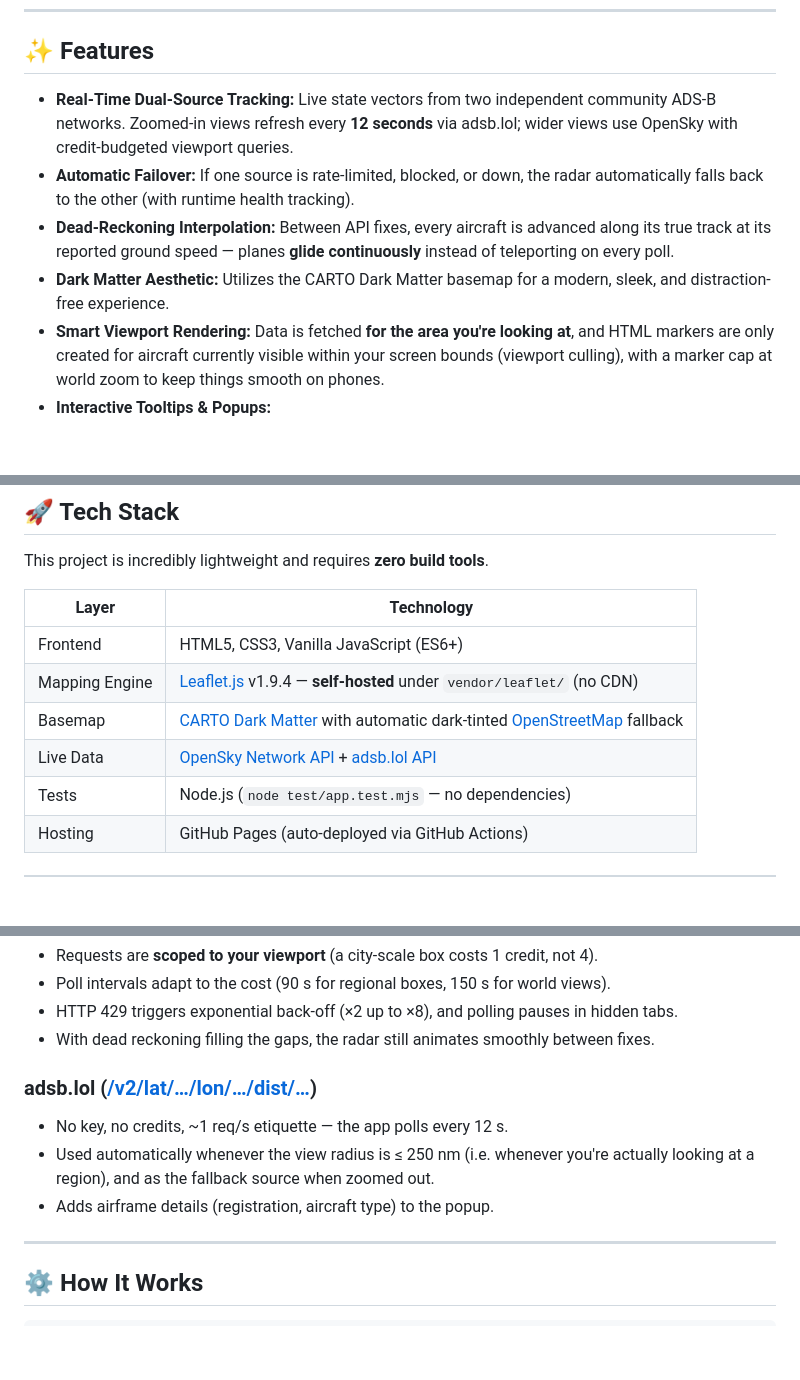
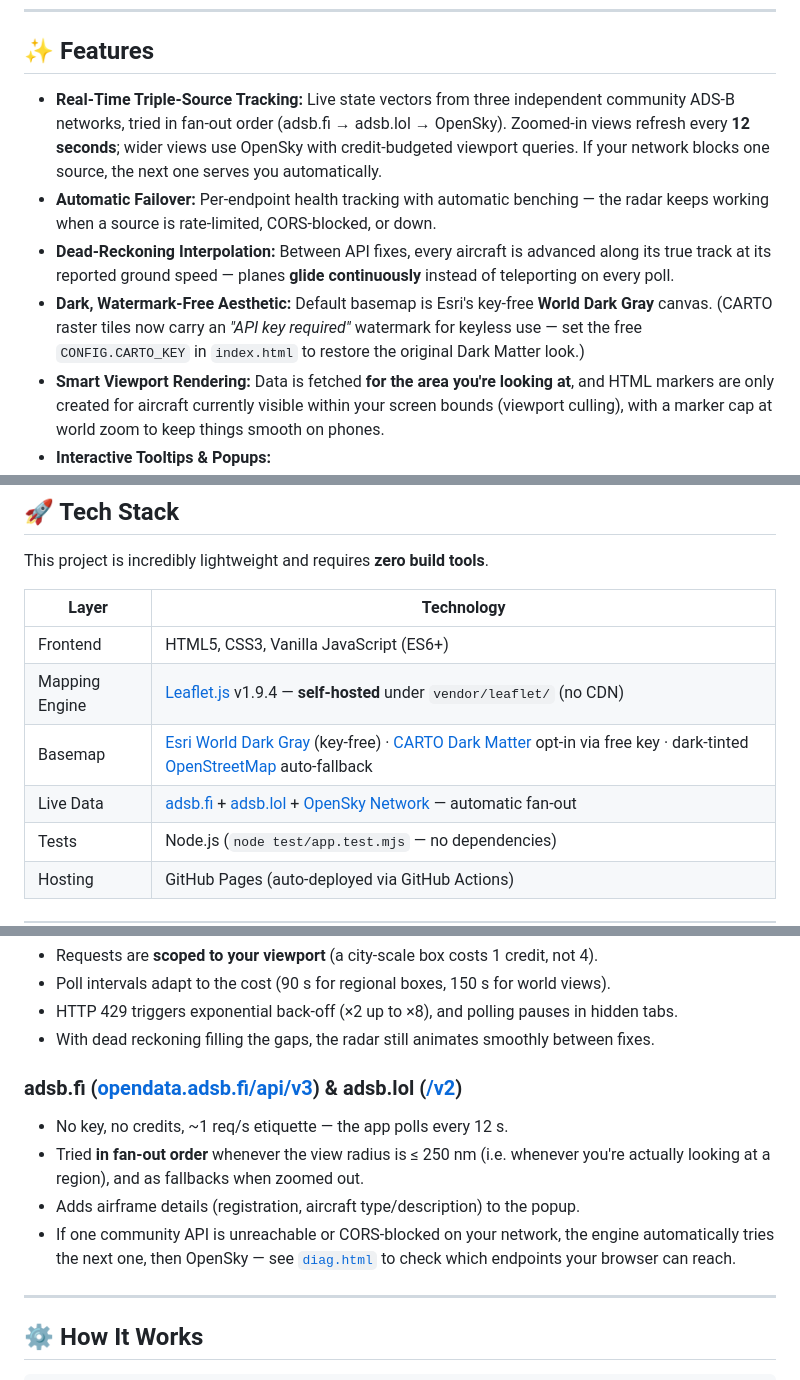
Before and after one commit to anacondy/CARTO-flight-Gemini, a Markdown page: README.md, 3 parts joined by grey strips. Rendered like a GitHub page; blank space fills up the shorter version.

```diff
--- a/README.md
+++ b/README.md
@@ -24,10 +24,10 @@ Inspired by high-contrast, dark-mode data visualizations, this radar features a
 
 ## ✨ Features
 
-- **Real-Time Dual-Source Tracking:** Live state vectors from two independent community ADS-B networks. Zoomed-in views refresh every **12 seconds** via adsb.lol; wider views use OpenSky with credit-budgeted viewport queries.
-- **Automatic Failover:** If one source is rate-limited, blocked, or down, the radar automatically falls back to the other (with runtime health tracking).
+- **Real-Time Triple-Source Tracking:** Live state vectors from three independent community ADS-B networks, tried in fan-out order (adsb.fi → adsb.lol → OpenSky). Zoomed-in views refresh every **12 seconds**; wider views use OpenSky with credit-budgeted viewport queries. If your network blocks one source, the next one serves you automatically.
+- **Automatic Failover:** Per-endpoint health tracking with automatic benching — the radar keeps working when a source is rate-limited, CORS-blocked, or down.
 - **Dead-Reckoning Interpolation:** Between API fixes, every aircraft is advanced along its true track at its reported ground speed — planes **glide continuously** instead of teleporting on every poll.
-- **Dark Matter Aesthetic:** Utilizes the CARTO Dark Matter basemap for a modern, sleek, and distraction-free experience.
+- **Dark, Watermark-Free Aesthetic:** Default basemap is Esri's key-free **World Dark Gray** canvas. (CARTO raster tiles now carry an *"API key required"* watermark for keyless use — set the free `CONFIG.CARTO_KEY` in `index.html` to restore the original Dark Matter look.)
 - **Smart Viewport Rendering:** Data is fetched **for the area you're looking at**, and HTML markers are only created for aircraft currently visible within your screen bounds (viewport culling), with a marker cap at world zoom to keep things smooth on phones.
 - **Interactive Tooltips & Popups:**
   - Zoom in (level 7+) to reveal permanent text callsigns floating above the aircraft.
@@ -48,8 +48,8 @@ This project is incredibly lightweight and requires **zero build tools**.
 |---|---|
 | Frontend | HTML5, CSS3, Vanilla JavaScript (ES6+) |
 | Mapping Engine | [Leaflet.js](https://leafletjs.com/) v1.9.4 — **self-hosted** under `vendor/leaflet/` (no CDN) |
-| Basemap | [CARTO Dark Matter](https://carto.com/basemaps/) with automatic dark-tinted [OpenStreetMap](https://www.openstreetmap.org) fallback |
-| Live Data | [OpenSky Network API](https://opensky-network.org/apidoc/) + [adsb.lol API](https://api.adsb.lol/docs) |
+| Basemap | [Esri World Dark Gray](https://server.arcgisonline.com/) (key-free) · [CARTO Dark Matter](https://carto.com/basemaps/) opt-in via free key · dark-tinted [OpenStreetMap](https://www.openstreetmap.org) auto-fallback |
+| Live Data | [adsb.fi](https://github.com/adsbfi/opendata) + [adsb.lol](https://api.adsb.lol/docs) + [OpenSky Network](https://opensky-network.org/apidoc/) — automatic fan-out |
 | Tests | Node.js (`node test/app.test.mjs` — no dependencies) |
 | Hosting | GitHub Pages (auto-deployed via GitHub Actions) |
 
@@ -103,12 +103,12 @@ The app is engineered around that budget:
 - HTTP 429 triggers exponential back-off (×2 up to ×8), and polling pauses in hidden tabs.
 - With dead reckoning filling the gaps, the radar still animates smoothly between fixes.
 
-### adsb.lol ([/v2/lat/…/lon/…/dist/…](https://api.adsb.lol/docs))
+### adsb.fi ([opendata.adsb.fi/api/v3](https://github.com/adsbfi/opendata)) & adsb.lol ([/v2](https://api.adsb.lol/docs))
 
 - No key, no credits, ~1 req/s etiquette — the app polls every 12 s.
-- Used automatically whenever the view radius is ≤ 250 nm (i.e. whenever you're actually
-  looking at a region), and as the fallback source when zoomed out.
-- Adds airframe details (registration, aircraft type) to the popup.
+- Tried **in fan-out order** whenever the view radius is ≤ 250 nm (i.e. whenever you're actually looking at a region), and as fallbacks when zoomed out.
+- Adds airframe details (registration, aircraft type/description) to the popup.
+- If one community API is unreachable or CORS-blocked on your network, the engine automatically tries the next one, then OpenSky — see [`diag.html`](diag.html) to check which endpoints your browser can reach.
 
 ---
 
```
Also changed, not shown: REPORT.md (+40 -0 lines).
